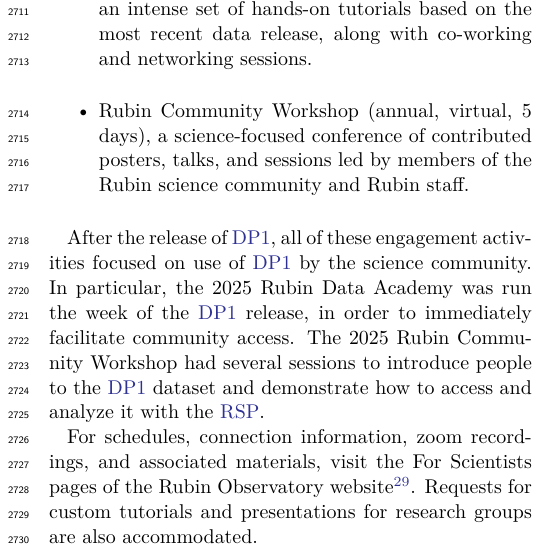
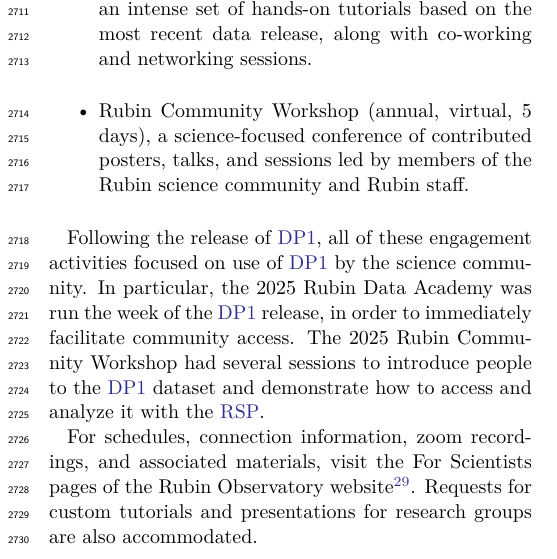
Before and after one commit to lsst/rtn-095, a LaTeX paper (RTN-095.tex, which reads community_science.tex): part of one column of page 40 of 48, cut so that both start at the same text. Compiled offline with XeLaTeX.

Commit message:
after --> following

```diff
--- a/community_science.tex
+++ b/community_science.tex
@@ -53,7 +53,7 @@
 \item Rubin Community Workshop (annual, virtual, 5 days), a science-focused conference of contributed posters, talks, and sessions led by members of the Rubin science community and Rubin staff.
 \end{itemize}
 
-After the release of \gls{DP1}, all of these engagement activities focused on use of \gls{DP1} by the science community.
+Following the release of \gls{DP1}, all of these engagement activities focused on use of \gls{DP1} by the science community.
 In particular, the 2025 Rubin Data Academy was run the week of the \gls{DP1} release, in order to immediately facilitate community access.
 The 2025 Rubin Community Workshop had several sessions to introduce people to the \gls{DP1} dataset and demonstrate how to access and analyze it with the \gls{RSP}.
 
```
